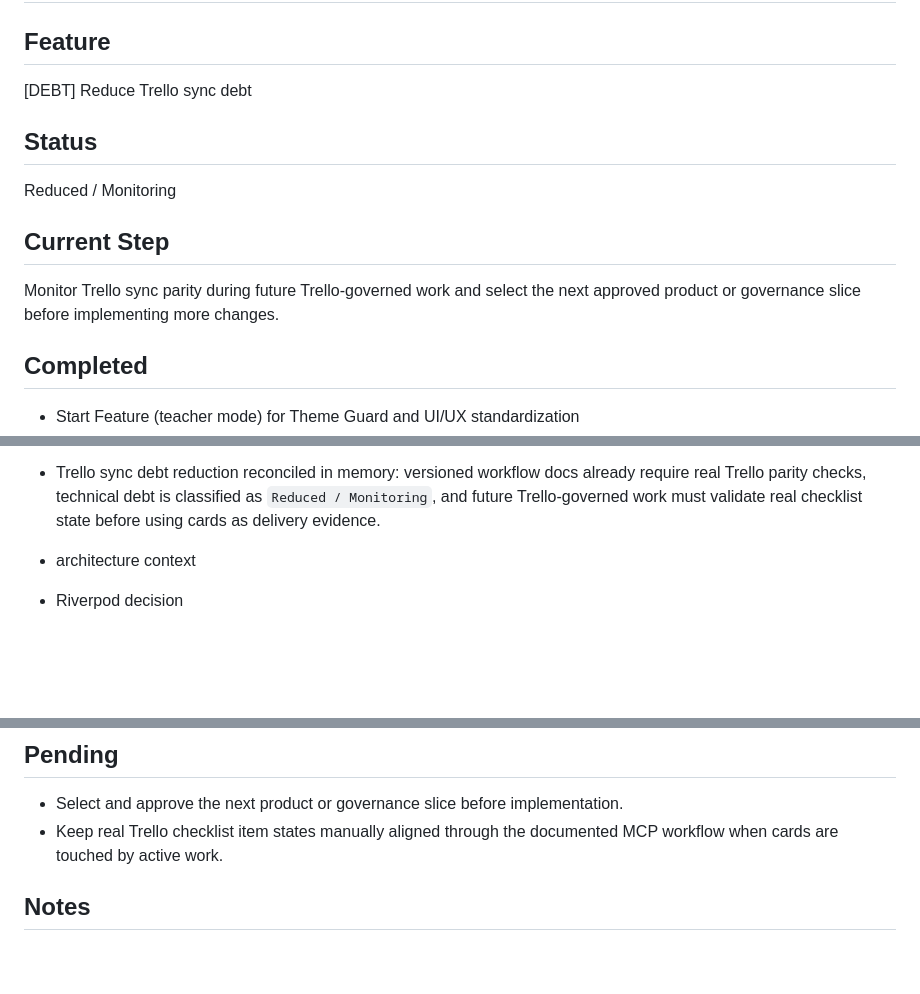
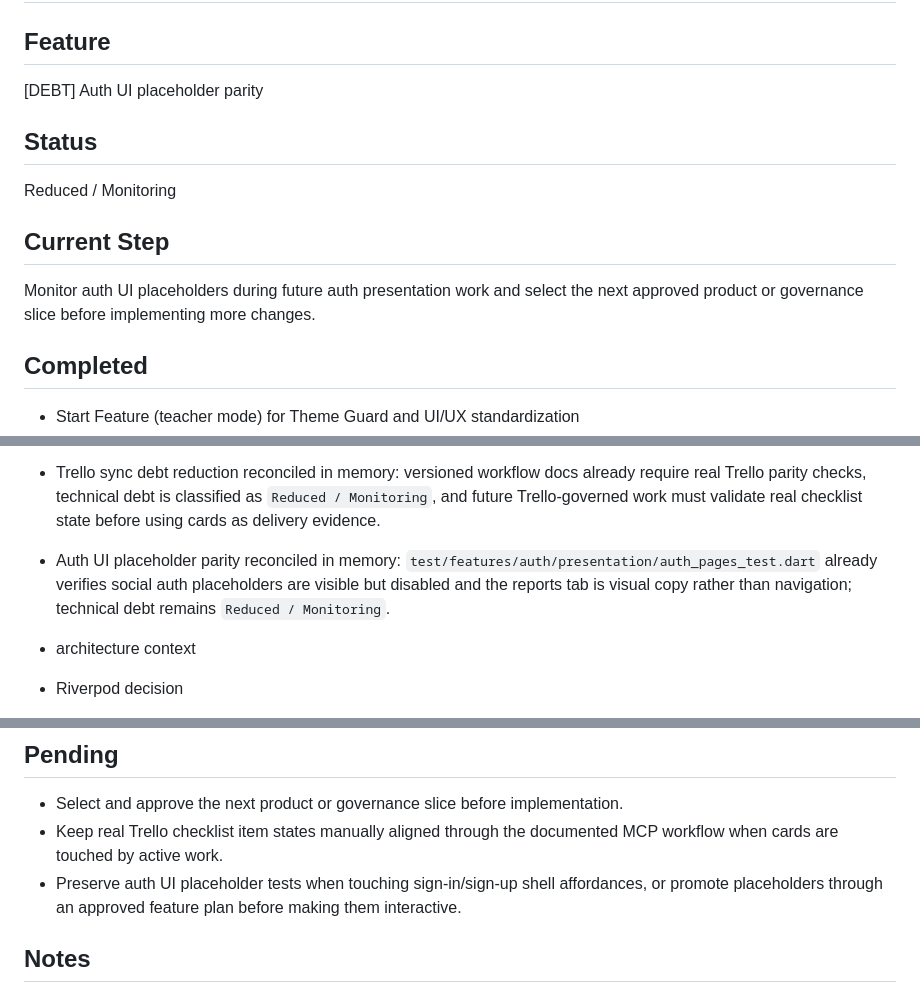
Before and after one commit to leomoraesitu/flowdelivery-app, a Markdown page: .ai/memory/current_feature.md, 3 parts joined by grey strips. Rendered like a GitHub page; blank space fills up the shorter version.

Commit message:
docs: reconcile auth placeholder parity memory

```diff
--- a/.ai/memory/current_feature.md
+++ b/.ai/memory/current_feature.md
@@ -2,7 +2,7 @@
 
 ## Feature
 
-[DEBT] Reduce Trello sync debt
+[DEBT] Auth UI placeholder parity
 
 ## Status
 
@@ -10,7 +10,7 @@ Reduced / Monitoring
 
 ## Current Step
 
-Monitor Trello sync parity during future Trello-governed work and select the next approved product or governance slice before implementing more changes.
+Monitor auth UI placeholders during future auth presentation work and select the next approved product or governance slice before implementing more changes.
 
 ## Completed
 
@@ -50,6 +50,7 @@ Monitor Trello sync parity during future Trello-governed work and select the nex
 - Forgot-password copy consistency aligned with current implementation in `lib/l10n/app_pt.arb`, `lib/l10n/app_pt_BR.arb`, and `lib/l10n/app_en.arb`, with generated localizations refreshed.
 - End-day focused validation after localization copy alignment passed: `test/features/auth/presentation/auth_pages_test.dart`, `test/app/l10n/arb_catalog_parity_test.dart`, and `test/app/l10n/generated_localizations_freshness_test.dart` (19 tests passed).
 - Trello sync debt reduction reconciled in memory: versioned workflow docs already require real Trello parity checks, technical debt is classified as `Reduced / Monitoring`, and future Trello-governed work must validate real checklist state before using cards as delivery evidence.
+- Auth UI placeholder parity reconciled in memory: `test/features/auth/presentation/auth_pages_test.dart` already verifies social auth placeholders are visible but disabled and the reports tab is visual copy rather than navigation; technical debt remains `Reduced / Monitoring`.
 
 - architecture context
 - Riverpod decision
@@ -98,6 +99,7 @@ Monitor Trello sync parity during future Trello-governed work and select the nex
 
 - Select and approve the next product or governance slice before implementation.
 - Keep real Trello checklist item states manually aligned through the documented MCP workflow when cards are touched by active work.
+- Preserve auth UI placeholder tests when touching sign-in/sign-up shell affordances, or promote placeholders through an approved feature plan before making them interactive.
 
 ## Notes
 
```
